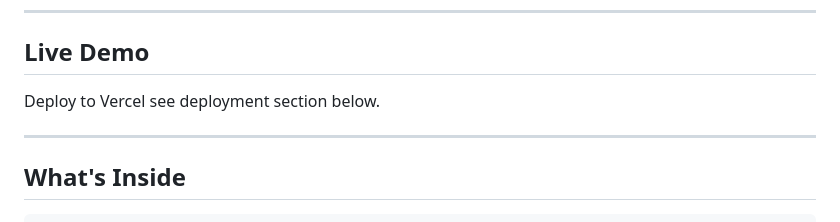
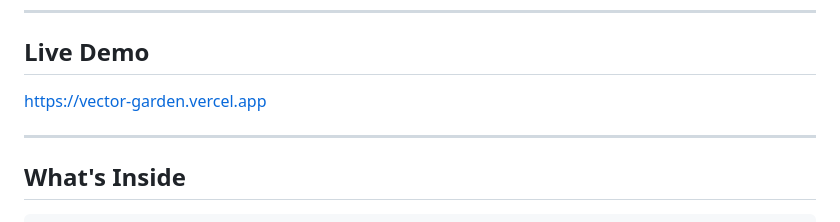
Before and after one commit to Anshara-Shamim/vector-garden, a Markdown page: Readme.md, the part around the change. Rendered like a GitHub page.

Commit message:
add live demo link

```diff
--- a/Readme.md
+++ b/Readme.md
@@ -8,7 +8,7 @@ Move your mouse (or drag your finger on mobile) to carry a firefly torch through
 
 ## Live Demo
 
-Deploy to Vercel see deployment section below.
+https://vector-garden.vercel.app
 
 ---
 
```
